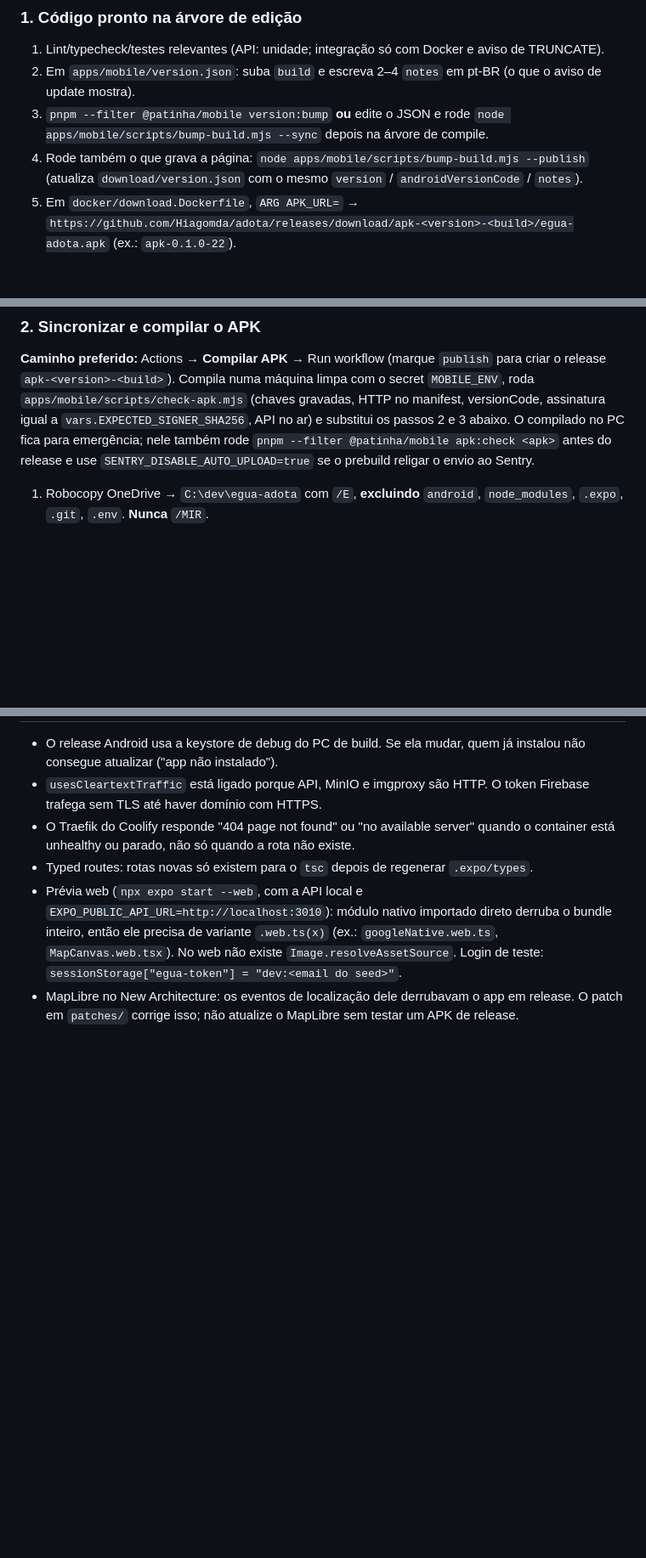
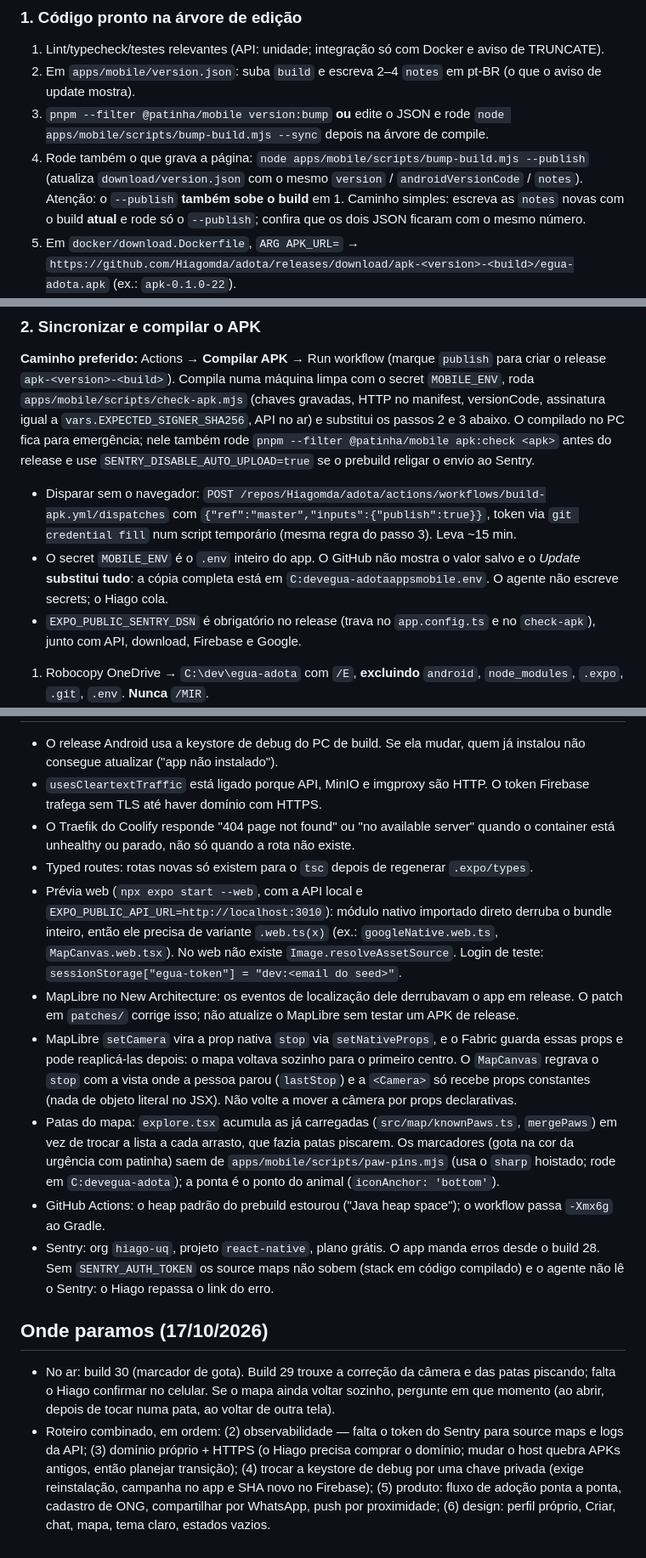
Before and after one commit to Hiagomda/adota, a Markdown page: CLAUDE.md, 3 parts joined by grey strips. Shown at 85% size. Rendered like a GitHub page; blank space fills up the shorter version.

Commit message:
docs: registrar no CLAUDE.md o Sentry, a câmera do mapa, as patas e onde paramos
Co-Authored-By: Claude Opus 5.5 <noreply@anthropic.com>

```diff
--- a/CLAUDE.md
+++ b/CLAUDE.md
@@ -53,13 +53,17 @@ Não compile a partir do OneDrive (caminho longo → CMake/ninja quebra). Não r
 1. Lint/typecheck/testes relevantes (API: unidade; integração só com Docker e aviso de TRUNCATE).
 2. Em `apps/mobile/version.json`: suba `build` e escreva 2–4 `notes` em pt-BR (o que o aviso de update mostra).
 3. `pnpm --filter @patinha/mobile version:bump` **ou** edite o JSON e rode `node apps/mobile/scripts/bump-build.mjs --sync` depois na árvore de compile.
-4. Rode também o que grava a página: `node apps/mobile/scripts/bump-build.mjs --publish` (atualiza `download/version.json` com o mesmo `version` / `androidVersionCode` / `notes`).
+4. Rode também o que grava a página: `node apps/mobile/scripts/bump-build.mjs --publish` (atualiza `download/version.json` com o mesmo `version` / `androidVersionCode` / `notes`). Atenção: o `--publish` **também sobe o build** em 1. Caminho simples: escreva as `notes` novas com o build **atual** e rode só o `--publish`; confira que os dois JSON ficaram com o mesmo número.
 5. Em `docker/download.Dockerfile`, `ARG APK_URL=` → `https://github.com/Hiagomda/adota/releases/download/apk-<version>-<build>/egua-adota.apk` (ex.: `apk-0.1.0-22`).
 6. Commit Conventional Commits em português + push em **`master`** (`origin` = `Hiagomda/adota`). Auto-review pode bloquear push: peça aprovação nativa e repita o mesmo `git push`.
 
 ### 2. Sincronizar e compilar o APK
 
 **Caminho preferido:** Actions → **Compilar APK** → Run workflow (marque `publish` para criar o release `apk-<version>-<build>`). Compila numa máquina limpa com o secret `MOBILE_ENV`, roda `apps/mobile/scripts/check-apk.mjs` (chaves gravadas, HTTP no manifest, versionCode, assinatura igual a `vars.EXPECTED_SIGNER_SHA256`, API no ar) e substitui os passos 2 e 3 abaixo. O compilado no PC fica para emergência; nele também rode `pnpm --filter @patinha/mobile apk:check <apk>` antes do release e use `SENTRY_DISABLE_AUTO_UPLOAD=true` se o prebuild religar o envio ao Sentry.
+
+- Disparar sem o navegador: `POST /repos/Hiagomda/adota/actions/workflows/build-apk.yml/dispatches` com `{"ref":"master","inputs":{"publish":true}}`, token via `git credential fill` num script temporário (mesma regra do passo 3). Leva ~15 min.
+- O secret `MOBILE_ENV` é o `.env` inteiro do app. O GitHub não mostra o valor salvo e o _Update_ **substitui tudo**: a cópia completa está em `C:devegua-adotaappsmobile.env`. O agente não escreve secrets; o Hiago cola.
+- `EXPO_PUBLIC_SENTRY_DSN` é obrigatório no release (trava no `app.config.ts` e no `check-apk`), junto com API, download, Firebase e Google.
 
 1. Robocopy OneDrive → `C:\dev\egua-adota` com `/E`, **excluindo** `android`, `node_modules`, `.expo`, `.git`, `.env`. **Nunca** `/MIR`.
 2. Não rode `pnpm install` completo. Se `@patinha/shared` quebrar o tsc, `pnpm --filter @patinha/shared build` na árvore de compile.
@@ -158,3 +162,12 @@ download/                     página de download servida pelo container `downlo
 - Typed routes: rotas novas só existem para o `tsc` depois de regenerar `.expo/types`.
 - Prévia web (`npx expo start --web`, com a API local e `EXPO_PUBLIC_API_URL=http://localhost:3010`): módulo nativo importado direto derruba o bundle inteiro, então ele precisa de variante `.web.ts(x)` (ex.: `googleNative.web.ts`, `MapCanvas.web.tsx`). No web não existe `Image.resolveAssetSource`. Login de teste: `sessionStorage["egua-token"] = "dev:<email do seed>"`.
 - MapLibre no New Architecture: os eventos de localização dele derrubavam o app em release. O patch em `patches/` corrige isso; não atualize o MapLibre sem testar um APK de release.
+- MapLibre `setCamera` vira a prop nativa `stop` via `setNativeProps`, e o Fabric guarda essas props e pode reaplicá-las depois: o mapa voltava sozinho para o primeiro centro. O `MapCanvas` regrava o `stop` com a vista onde a pessoa parou (`lastStop`) e a `<Camera>` só recebe props constantes (nada de objeto literal no JSX). Não volte a mover a câmera por props declarativas.
+- Patas do mapa: `explore.tsx` acumula as já carregadas (`src/map/knownPaws.ts`, `mergePaws`) em vez de trocar a lista a cada arrasto, que fazia patas piscarem. Os marcadores (gota na cor da urgência com patinha) saem de `apps/mobile/scripts/paw-pins.mjs` (usa o `sharp` hoistado; rode em `C:devegua-adota`); a ponta é o ponto do animal (`iconAnchor: 'bottom'`).
+- GitHub Actions: o heap padrão do prebuild estourou ("Java heap space"); o workflow passa `-Xmx6g` ao Gradle.
+- Sentry: org `hiago-uq`, projeto `react-native`, plano grátis. O app manda erros desde o build 28. Sem `SENTRY_AUTH_TOKEN` os source maps não sobem (stack em código compilado) e o agente não lê o Sentry: o Hiago repassa o link do erro.
+
+## Onde paramos (17/10/2026)
+
+- No ar: build 30 (marcador de gota). Build 29 trouxe a correção da câmera e das patas piscando; falta o Hiago confirmar no celular. Se o mapa ainda voltar sozinho, pergunte em que momento (ao abrir, depois de tocar numa pata, ao voltar de outra tela).
+- Roteiro combinado, em ordem: (2) observabilidade — falta o token do Sentry para source maps e logs da API; (3) domínio próprio + HTTPS (o Hiago precisa comprar o domínio; mudar o host quebra APKs antigos, então planejar transição); (4) trocar a keystore de debug por uma chave privada (exige reinstalação, campanha no app e SHA novo no Firebase); (5) produto: fluxo de adoção ponta a ponta, cadastro de ONG, compartilhar por WhatsApp, push por proximidade; (6) design: perfil próprio, Criar, chat, mapa, tema claro, estados vazios.
```
Also changed, not shown: other parts of CLAUDE.md (+1 -1 lines).
